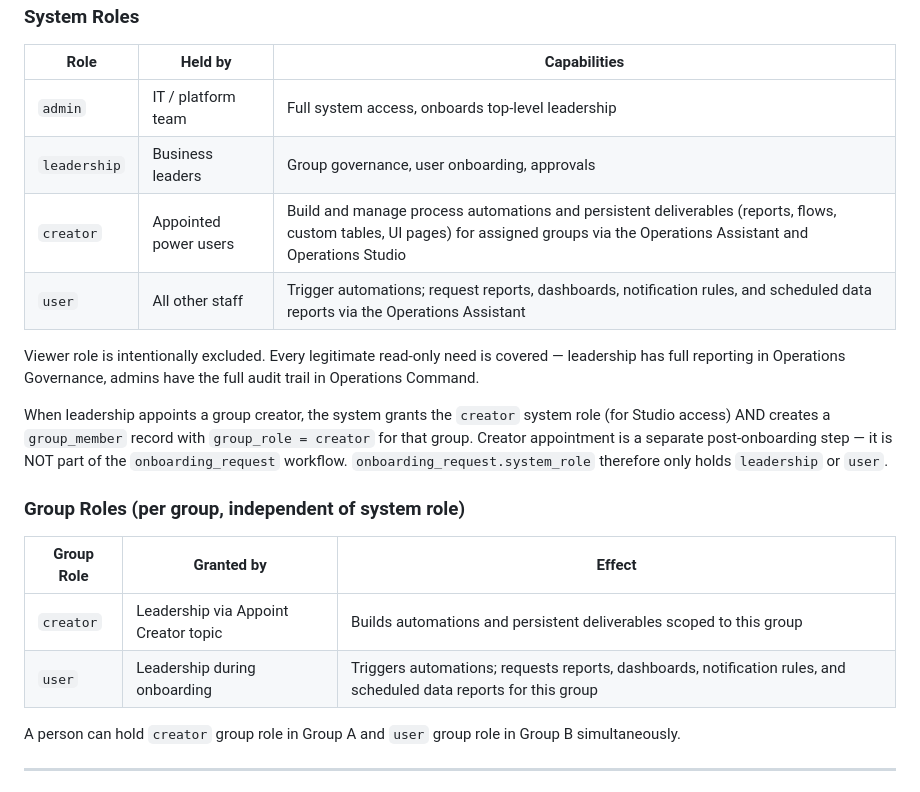
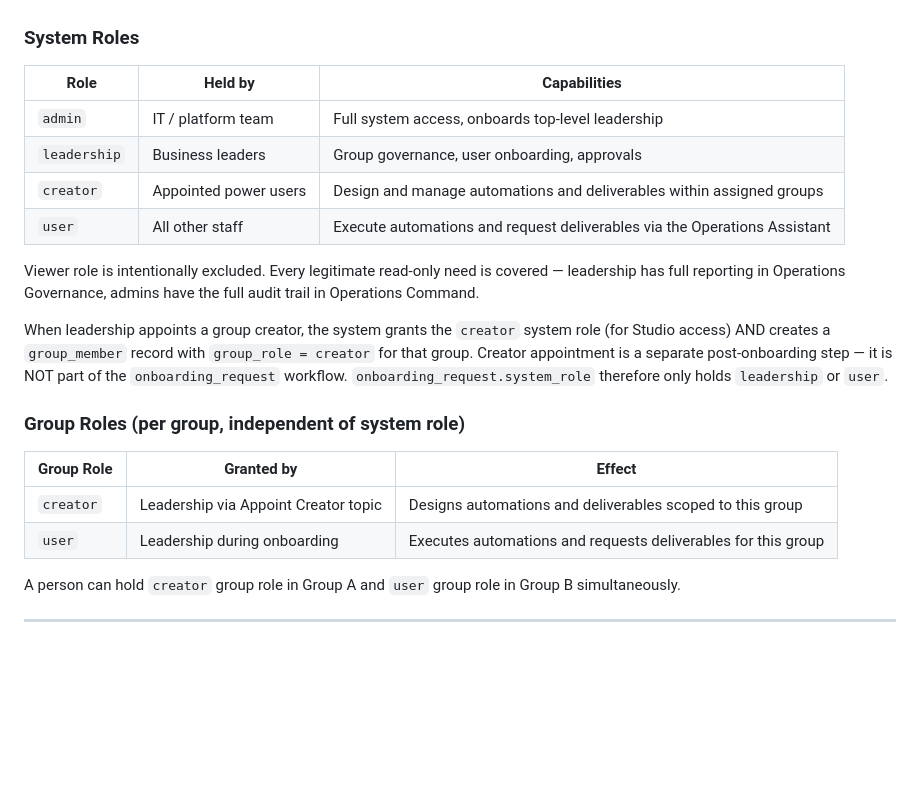
Before and after one commit to nassim-louzaoui/ServiceNow-Solutions, a Markdown page: docs/solution-architecture.md, the part around the change. Drawn GitHub-style; blank space fills up the shorter version.

Commit message:
Simplify role descriptions to formal, generic language
Remove enumerations from capability and effect columns — the detail
belongs in the Governance Matrix and Deliverable Types sections, not
in the Roles table.

Co-Authored-By: Claude Opus 4.8 <noreply@anthropic.com>
Claude-Session: https://claude.ai/code/session_01DXgu3qg2yq6W752QGuZkY1

```diff
--- a/docs/solution-architecture.md
+++ b/docs/solution-architecture.md
@@ -54,8 +54,8 @@ from actual ServiceNow role assignments — never from a field on a custom table
 |---|---|---|
 | `admin` | IT / platform team | Full system access, onboards top-level leadership |
 | `leadership` | Business leaders | Group governance, user onboarding, approvals |
-| `creator` | Appointed power users | Build and manage process automations and persistent deliverables (reports, flows, custom tables, UI pages) for assigned groups via the Operations Assistant and Operations Studio |
-| `user` | All other staff | Trigger automations; request reports, dashboards, notification rules, and scheduled data reports via the Operations Assistant |
+| `creator` | Appointed power users | Design and manage automations and deliverables within assigned groups |
+| `user` | All other staff | Execute automations and request deliverables via the Operations Assistant |
 
 Viewer role is intentionally excluded. Every legitimate read-only need is
 covered — leadership has full reporting in Operations Governance, admins
@@ -71,8 +71,8 @@ post-onboarding step — it is NOT part of the `onboarding_request` workflow.
 
 | Group Role | Granted by | Effect |
 |---|---|---|
-| `creator` | Leadership via Appoint Creator topic | Builds automations and persistent deliverables scoped to this group |
-| `user` | Leadership during onboarding | Triggers automations; requests reports, dashboards, notification rules, and scheduled data reports for this group |
+| `creator` | Leadership via Appoint Creator topic | Designs automations and deliverables scoped to this group |
+| `user` | Leadership during onboarding | Executes automations and requests deliverables for this group |
 
 A person can hold `creator` group role in Group A and `user` group role in
 Group B simultaneously.
```
